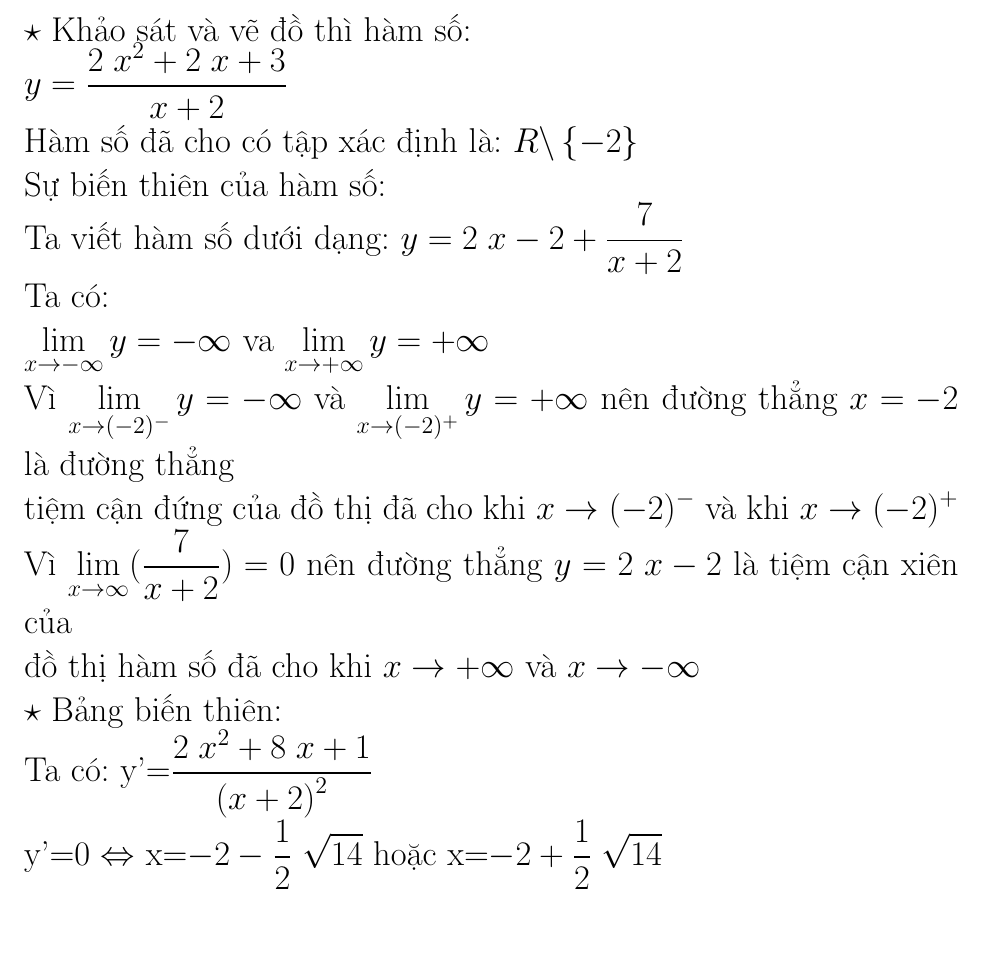
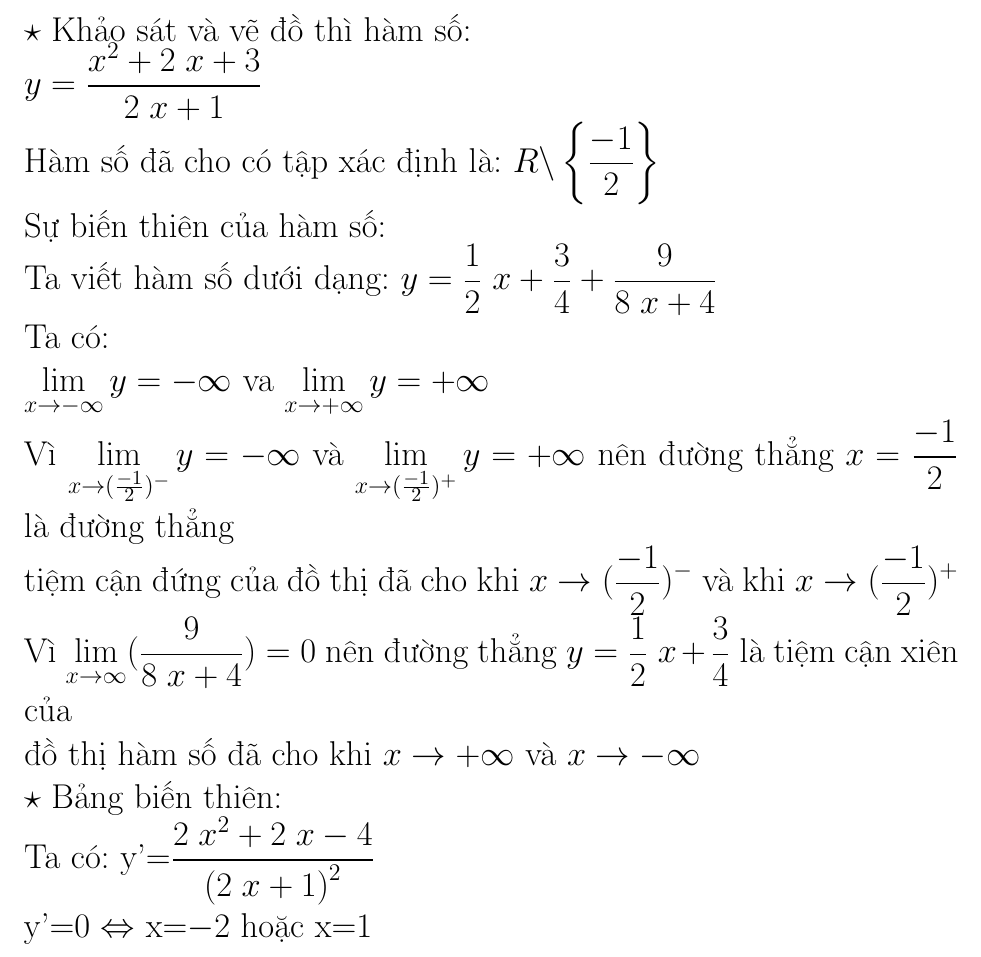
Before and after one commit to tiendongpro9x11/maplePython, a LaTeX document (latex.tex): part of the page, cut so that both start at the same text. Compiled offline with pdfLaTeX.

Commit message:
Add files via upload

```diff
--- a/latex.tex
+++ b/latex.tex
@@ -5,17 +5,17 @@
 \begin{document}
 \everymath{\displaystyle}
 $\star$ Khảo sát và vẽ đồ thì hàm số: \\
-$y=\frac{2 \; x^{2} + 2 \; x + 3}{x + 2}$\\
- Hàm số đã cho có tập xác định là: $R\backslash\left\{-2\right\}$\\
+$y=\frac{x^{2} + 2 \; x + 3}{2 \; x + 1}$\\
+ Hàm số đã cho có tập xác định là: $R\backslash\left\{\frac{-1}{2}\right\}$\\
  Sự biến thiên của hàm số:\\
-	Ta viết hàm số dưới dạng: $y=2 \; x - 2+\frac{7}{x + 2}$\\
+	Ta viết hàm số dưới dạng: $y=\frac{1}{2} \; x + \frac{3}{4}+\frac{9}{8 \; x + 4}$\\
  Ta có: \\
 $\lim_{x\to -\infty }y=-\infty$ va $\lim_{x\to+\infty }y=+\infty$\\
- Vì $\lim_{x\to(-2)^{-} }y=-\infty$ và $\lim_{x\to(-2)^{+} }y=+\infty$ nên đường thẳng $x=-2$ là đường thẳng\\
-tiệm cận đứng của đồ thị đã cho khi $x\to(-2)^{-}$ và khi $x\to(-2)^{+}$\\
- Vì $\lim_{x\to\infty}(\frac{7}{x + 2})=0$ nên đường thẳng $y=2 \; x - 2$ là tiệm cận xiên của\\
+ Vì $\lim_{x\to(\frac{-1}{2})^{-} }y=-\infty$ và $\lim_{x\to(\frac{-1}{2})^{+} }y=+\infty$ nên đường thẳng $x=\frac{-1}{2}$ là đường thẳng\\
+tiệm cận đứng của đồ thị đã cho khi $x\to(\frac{-1}{2})^{-}$ và khi $x\to(\frac{-1}{2})^{+}$\\
+ Vì $\lim_{x\to\infty}(\frac{9}{8 \; x + 4})=0$ nên đường thẳng $y=\frac{1}{2} \; x + \frac{3}{4}$ là tiệm cận xiên của\\
  đồ thị hàm số đã cho khi $x\to+\infty$ và $x\to-\infty$\\
 $\star$ Bảng biến thiên:\\
- Ta có: y'=$\frac{2 \; x^{2} + 8 \; x + 1}{\left(x + 2\right)^{2}}$ \\
-	y'=0 $\Leftrightarrow$ x=$-2 - \frac{1}{2} \; \sqrt{14}$ hoặc x=$-2 + \frac{1}{2} \; \sqrt{14}$ \\
+ Ta có: y'=$\frac{2 \; x^{2} + 2 \; x - 4}{\left(2 \; x + 1\right)^{2}}$ \\
+	y'=0 $\Leftrightarrow$ x=$-2$ hoặc x=$1$ \\
 \end{document}
```
Also changed, not shown: getMaple.txt (+2 -2 lines), latex-crop.pdf, latex.pdf, latex.png, 8 other files.
